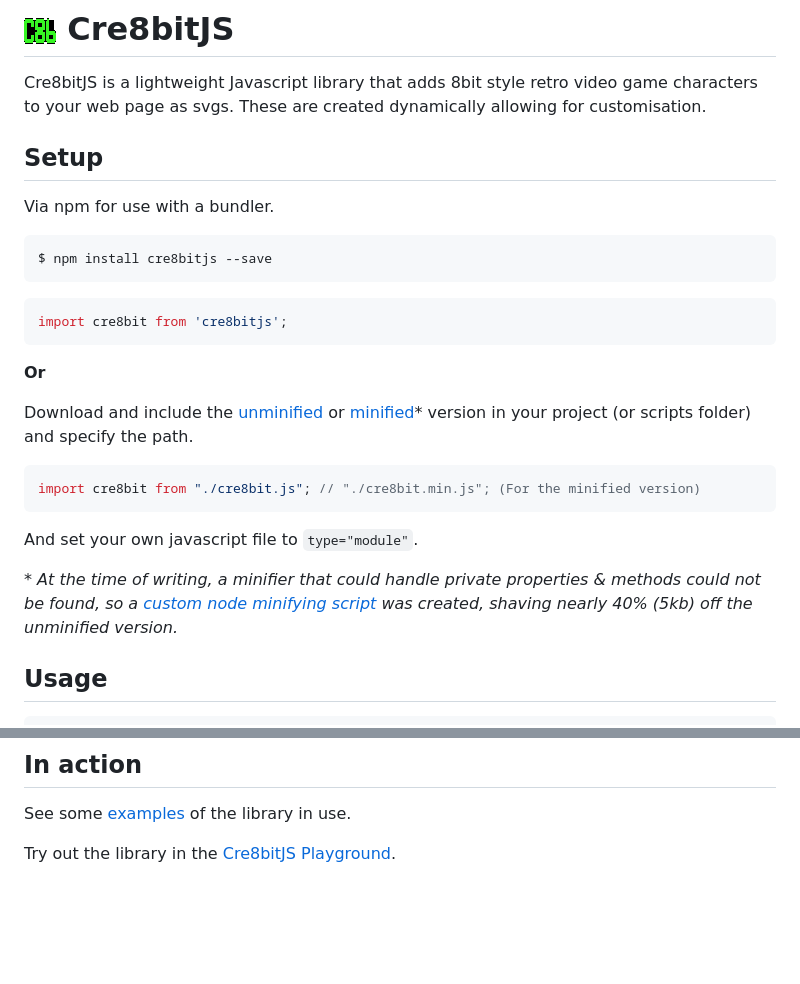
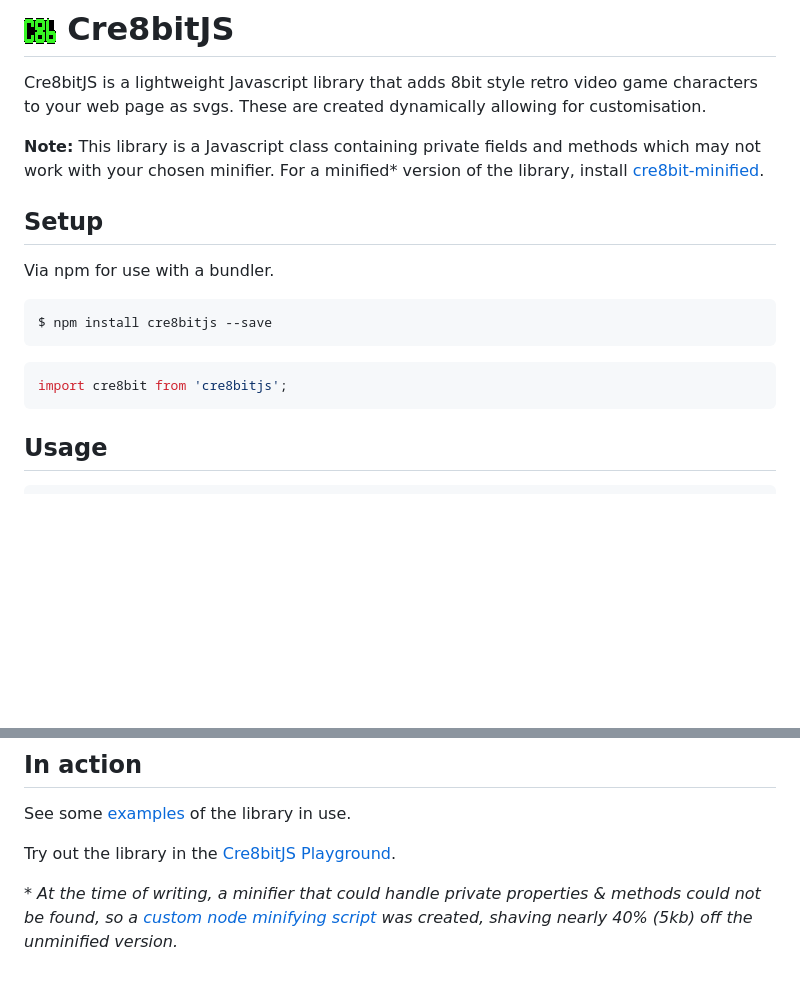
Before and after one commit to daveknights/cre8bit, a Markdown page: README.md, 2 parts joined by grey strips. Drawn GitHub-style; blank space fills up the shorter version.

Commit message:
Remove download/include info from npm README.md

````diff
--- a/README.md
+++ b/README.md
@@ -1,6 +1,8 @@
 # ![Cre8bit logo](/logo.png) Cre8bitJS
 
 Cre8bitJS is a lightweight Javascript library that adds 8bit style retro video game characters to your web page as svgs. These are created dynamically allowing for customisation.
+
+**Note:** This library is a Javascript class containing private fields and methods which may not work with your chosen minifier. For a minified* version of the library, install [cre8bit-minified](https://www.npmjs.com/package/cre8bitjs-minified).
 ## Setup
 Via npm for use with a bundler.
 ```
@@ -9,16 +11,6 @@ $ npm install cre8bitjs --save
 ```javascript
 import cre8bit from 'cre8bitjs';
 ```
-**Or**
-
-Download and include the [unminified](https://github.com/daveknights/cre8bit/blob/main/Cre8bit.js) or [minified](https://github.com/daveknights/cre8bit/blob/main/Cre8bit.min.js)* version in your project (or scripts folder) and specify the path.
-```javascript
-import cre8bit from "./cre8bit.js"; // "./cre8bit.min.js"; (For the minified version)
-```
-And set your own javascript file to `type="module"`.
-
-_* At the time of writing, a minifier that could handle private properties & methods could not be found,
-so a [custom node minifying script](https://gist.github.com/daveknights/7e6124184c5d49f8498d6fa91fb21181) was created, shaving nearly 40% (5kb) off the unminified version._
 ## Usage
 ```javascript
 // The most basic usage of the library
@@ -79,3 +71,6 @@ Optional object passed as the second argument to the **create** method.
 See some [examples](https://daveknights.github.io/cre8bit-examples/) of the library in use.
 
 Try out the library in the [Cre8bitJS Playground](https://daveknights.github.io/cre8bit-playground/).
+
+_* At the time of writing, a minifier that could handle private properties & methods could not be found,
+so a [custom node minifying script](https://gist.github.com/daveknights/7e6124184c5d49f8498d6fa91fb21181) was created, shaving nearly 40% (5kb) off the unminified version._
````
